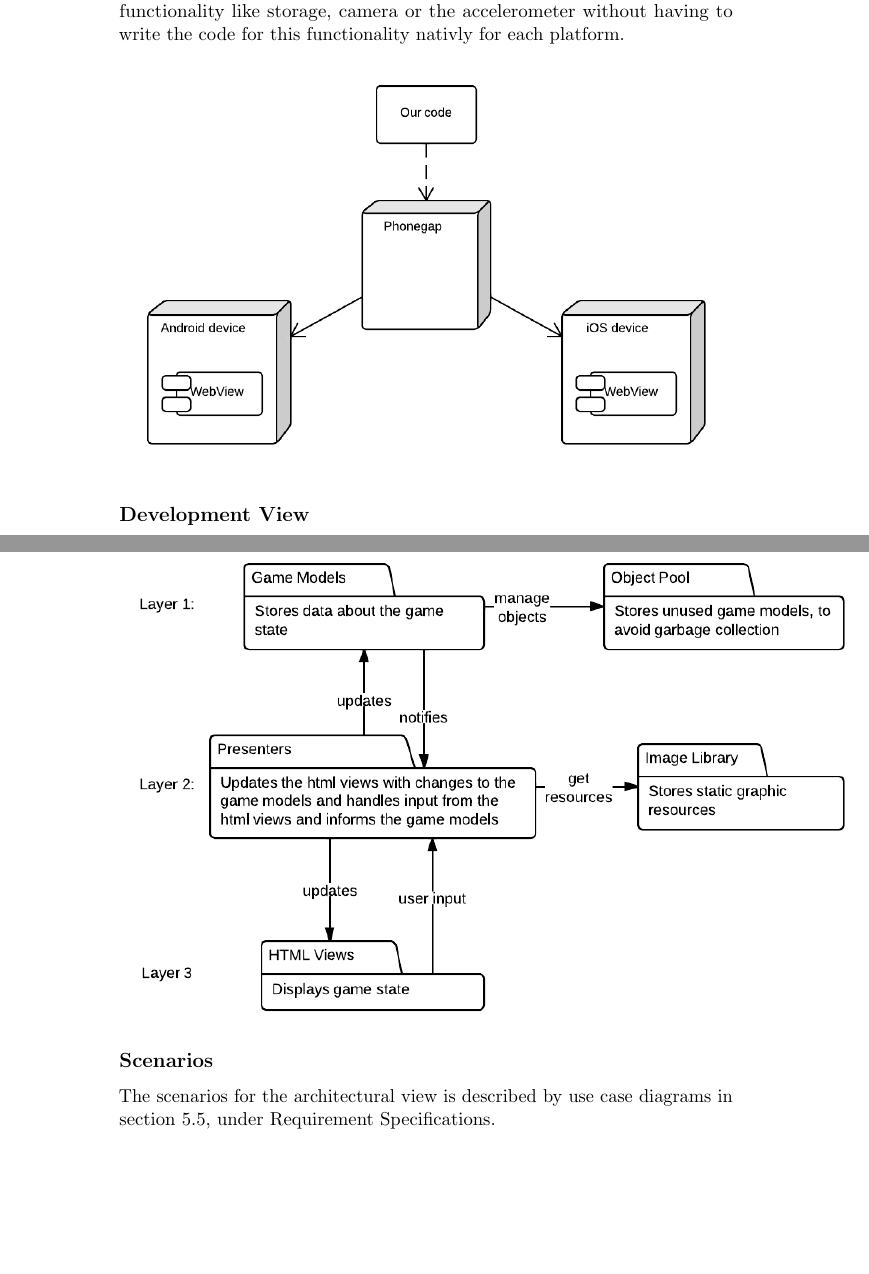
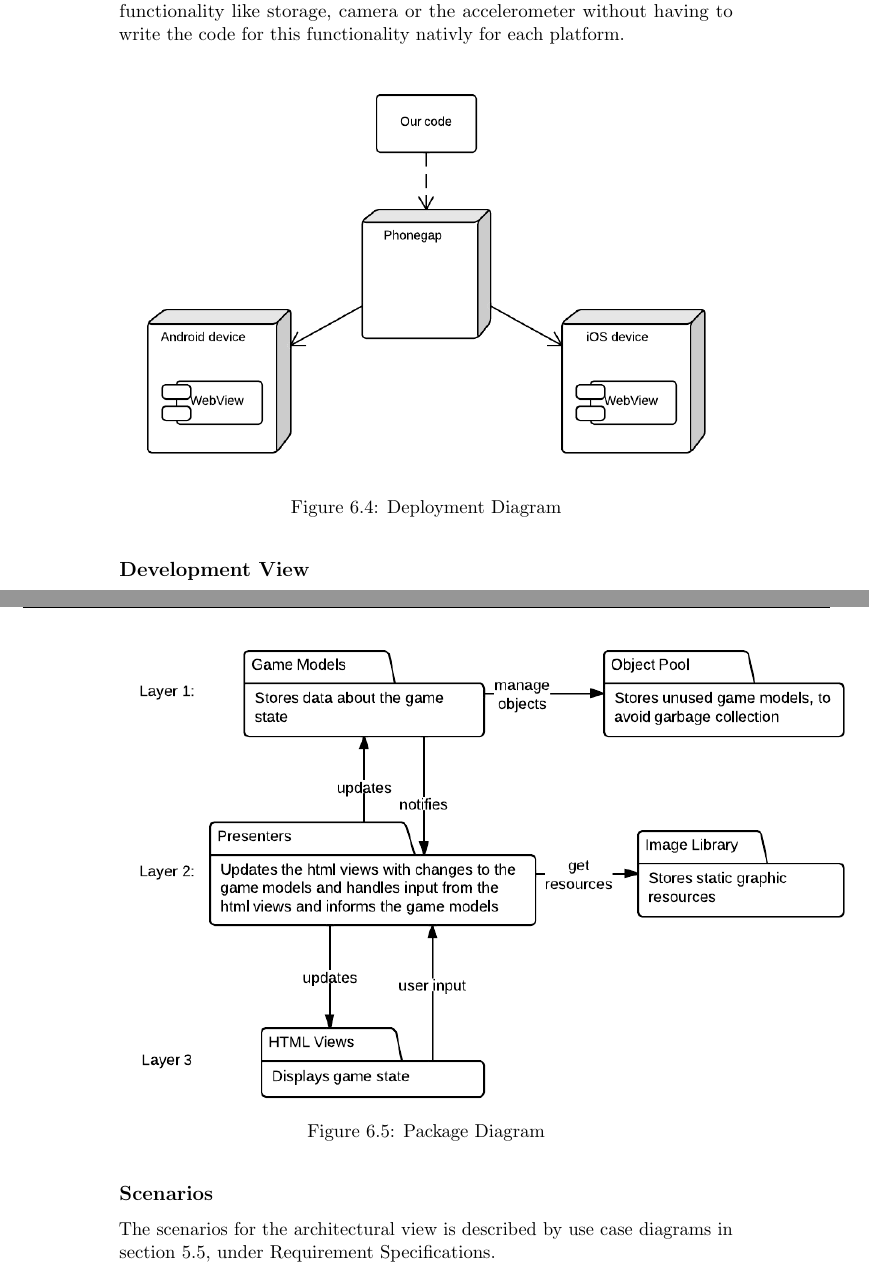
Before and after one commit to kpro-gr10/report, a LaTeX thesis (main.tex, which reads architecture/views.tex): two parts of pages 75 and 76 of 150, joined at a grey line, cut so that both start at the same text, the shorter picture padded with empty space. Compiled offline with pdfLaTeX.

Commit message:
Added text to figures

```diff
--- a/architecture/views.tex
+++ b/architecture/views.tex
@@ -55,7 +59,12 @@ with the architecture of the game we are developing.
 	storage, camera or the accelerometer without having to write the code for this functionality nativly
 	for each platform.
 
+	\begin{figure}[H]
+		\centering
 		\includegraphics[width=\textwidth]{pictures/deployment_diagram}
+		\caption{Deployment Diagram}
+	\end{figure}
+
 
 \subsection*{Development View}
 
@@ -66,7 +75,11 @@ with the architecture of the game we are developing.
 	layer is the HTML code which handles the layout of the user interface and sends user input to the
 	second layer.
 
+	\begin{figure}[H]
+		\centering
 		\includegraphics[scale=0.5]{pictures/development_view}
+		\caption{Package Diagram}
+	\end{figure}
 
 \subsection*{Scenarios}
 
```
Also changed, not shown: architecture/patterns.tex (+7 -1 lines), architecture/views.tex (6 more changed lines). Lines whose indentation alone changed are shown as unchanged.
